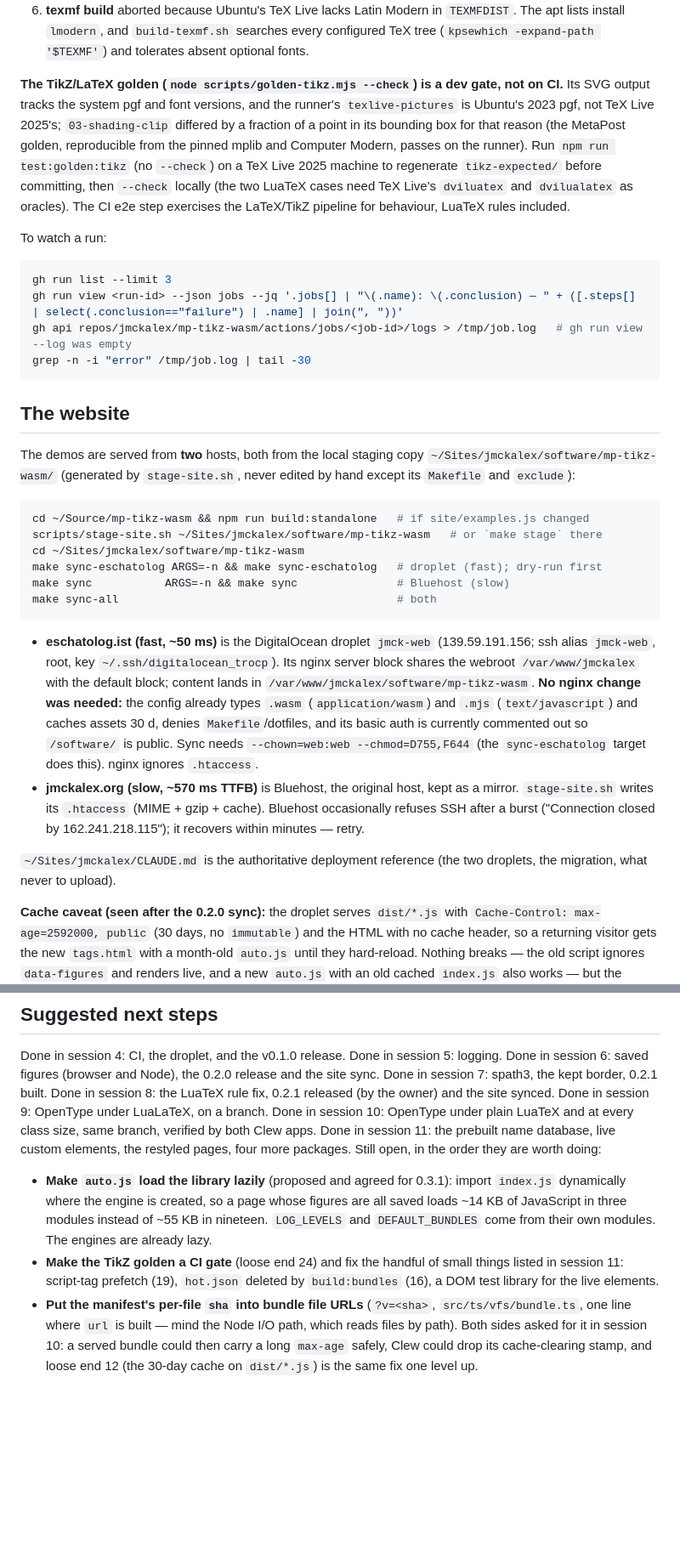
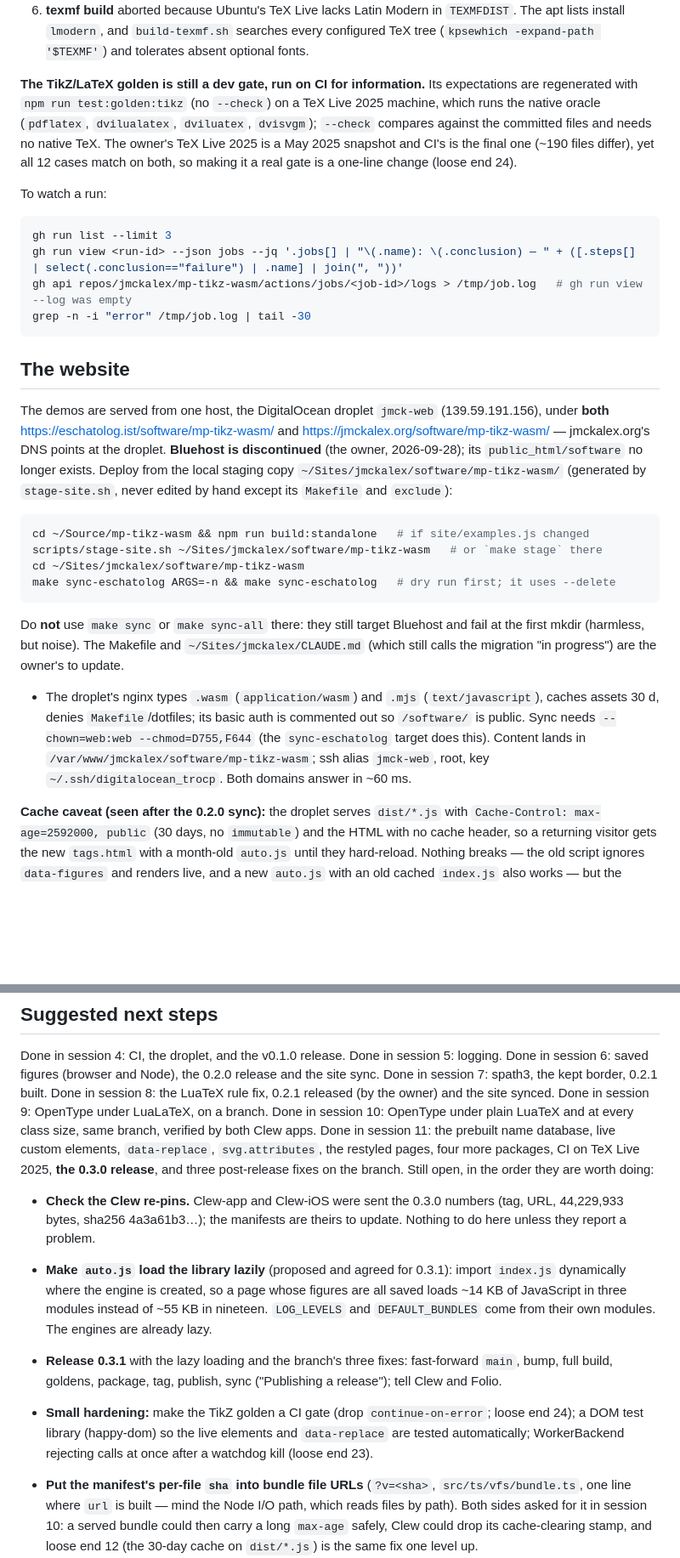
Before and after one commit to jmckalex/mp-tikz-wasm, a Markdown page: HANDOVER.md, 2 parts joined by grey strips. Shown at 85% size. GitHub-like rendering; blank space fills up the shorter version.

````diff
--- a/HANDOVER.md
+++ b/HANDOVER.md
@@ -845,16 +846,14 @@ c24dbb3, all pushed):
    searches every configured TeX tree (`kpsewhich -expand-path '$TEXMF'`)
    and tolerates absent optional fonts.
 
-**The TikZ/LaTeX golden (`node scripts/golden-tikz.mjs --check`) is a dev
-gate, not on CI.** Its SVG output tracks the system pgf and font versions,
-and the runner's `texlive-pictures` is Ubuntu's 2023 pgf, not TeX Live
-2025's; `03-shading-clip` differed by a fraction of a point in its bounding
-box for that reason (the MetaPost golden, reproducible from the pinned mplib
-and Computer Modern, passes on the runner). Run `npm run test:golden:tikz`
-(no `--check`) on a TeX Live 2025 machine to regenerate `tikz-expected/`
-before committing, then `--check` locally (the two LuaTeX cases need TeX
-Live's `dviluatex` and `dvilualatex` as oracles). The CI e2e step exercises
-the LaTeX/TikZ pipeline for behaviour, LuaTeX rules included.
+**The TikZ/LaTeX golden is still a dev gate, run on CI for information.**
+Its expectations are regenerated with `npm run test:golden:tikz` (no
+`--check`) on a TeX Live 2025 machine, which runs the native oracle
+(`pdflatex`, `dvilualatex`, `dviluatex`, `dvisvgm`); `--check` compares
+against the committed files and needs no native TeX. The owner's TeX Live
+2025 is a May 2025 snapshot and CI's is the final one (~190 files differ), yet
+all 12 cases match on both, so making it a real gate is a one-line change
+(loose end 24).
 
 To watch a run:
 
@@ -867,7 +866,11 @@ grep -n -i "error" /tmp/job.log | tail -30
 
 ## The website
 
-The demos are served from **two** hosts, both from the local staging copy
+The demos are served from one host, the DigitalOcean droplet `jmck-web`
+(139.59.191.156), under **both** <https://eschatolog.ist/software/mp-tikz-wasm/>
+and <https://jmckalex.org/software/mp-tikz-wasm/> — jmckalex.org's DNS points at
+the droplet. **Bluehost is discontinued** (the owner, 2026-09-28); its
+`public_html/software` no longer exists. Deploy from the local staging copy
 `~/Sites/jmckalex/software/mp-tikz-wasm/` (generated by `stage-site.sh`, never
 edited by hand except its `Makefile` and `exclude`):
 
@@ -875,27 +878,21 @@ edited by hand except its `Makefile` and `exclude`):
 cd ~/Source/mp-tikz-wasm && npm run build:standalone   # if site/examples.js changed
 scripts/stage-site.sh ~/Sites/jmckalex/software/mp-tikz-wasm   # or `make stage` there
 cd ~/Sites/jmckalex/software/mp-tikz-wasm
-make sync-eschatolog ARGS=-n && make sync-eschatolog   # droplet (fast); dry-run first
-make sync           ARGS=-n && make sync               # Bluehost (slow)
-make sync-all                                          # both
+make sync-eschatolog ARGS=-n && make sync-eschatolog   # dry run first; it uses --delete
 ```
 
-- **eschatolog.ist (fast, ~50 ms)** is the DigitalOcean droplet `jmck-web`
-  (139.59.191.156; ssh alias `jmck-web`, root, key `~/.ssh/digitalocean_trocp`).
-  Its nginx server block shares the webroot `/var/www/jmckalex` with the
-  default block; content lands in `/var/www/jmckalex/software/mp-tikz-wasm`.
-  **No nginx change was needed:** the config already types `.wasm`
-  (`application/wasm`) and `.mjs` (`text/javascript`) and caches assets 30 d,
-  denies `Makefile`/dotfiles, and its basic auth is currently commented out so
-  `/software/` is public. Sync needs `--chown=web:web --chmod=D755,F644` (the
-  `sync-eschatolog` target does this). nginx ignores `.htaccess`.
-- **jmckalex.org (slow, ~570 ms TTFB)** is Bluehost, the original host, kept as
-  a mirror. `stage-site.sh` writes its `.htaccess` (MIME + gzip + cache).
-  Bluehost occasionally refuses SSH after a burst ("Connection closed by
-  162.241.218.115"); it recovers within minutes — retry.
+Do **not** use `make sync` or `make sync-all` there: they still target
+Bluehost and fail at the first mkdir (harmless, but noise). The Makefile and
+`~/Sites/jmckalex/CLAUDE.md` (which still calls the migration "in progress")
+are the owner's to update.
 
-`~/Sites/jmckalex/CLAUDE.md` is the authoritative deployment reference (the
-two droplets, the migration, what never to upload).
+- The droplet's nginx types `.wasm` (`application/wasm`) and `.mjs`
+  (`text/javascript`), caches assets 30 d, denies `Makefile`/dotfiles; its
+  basic auth is commented out so `/software/` is public. Sync needs
+  `--chown=web:web --chmod=D755,F644` (the `sync-eschatolog` target does this).
+  Content lands in `/var/www/jmckalex/software/mp-tikz-wasm`; ssh alias
+  `jmck-web`, root, key `~/.ssh/digitalocean_trocp`. Both domains answer in
+  ~60 ms.
 
 **Cache caveat (seen after the 0.2.0 sync):** the droplet serves `dist/*.js`
 with `Cache-Control: max-age=2592000, public` (30 days, no `immutable`) and
@@ -1229,17 +1232,27 @@ built. Done in session 8: the LuaTeX rule fix, 0.2.1 released (by the owner)
 and the site synced. Done in session 9: OpenType under LuaLaTeX, on a branch.
 Done in session 10: OpenType under plain LuaTeX and at every class size,
 same branch, verified by both Clew apps. Done in session 11: the prebuilt
-name database, live custom elements, the restyled pages, four more packages.
-Still open, in the order they are worth doing:
+name database, live custom elements, `data-replace`, `svg.attributes`, the
+restyled pages, four more packages, CI on TeX Live 2025, **the 0.3.0 release**,
+and three post-release fixes on the branch. Still open, in the order they are
+worth doing:
+
+- **Check the Clew re-pins.** Clew-app and Clew-iOS were sent the 0.3.0
+  numbers (tag, URL, 44,229,933 bytes, sha256 4a3a61b3…); the manifests are
+  theirs to update. Nothing to do here unless they report a problem.
 
 - **Make `auto.js` load the library lazily** (proposed and agreed for 0.3.1):
   import `index.js` dynamically where the engine is created, so a page whose
   figures are all saved loads ~14 KB of JavaScript in three modules instead
   of ~55 KB in nineteen. `LOG_LEVELS` and `DEFAULT_BUNDLES` come from their
   own modules. The engines are already lazy.
-- **Make the TikZ golden a CI gate** (loose end 24) and fix the handful of
-  small things listed in session 11: script-tag prefetch (19), `hot.json`
-  deleted by `build:bundles` (16), a DOM test library for the live elements.
+- **Release 0.3.1** with the lazy loading and the branch's three fixes:
+  fast-forward `main`, bump, full build, goldens, package, tag, publish, sync
+  ("Publishing a release"); tell Clew and Folio.
+- **Small hardening:** make the TikZ golden a CI gate (drop
+  `continue-on-error`; loose end 24); a DOM test library (happy-dom) so the
+  live elements and `data-replace` are tested automatically; WorkerBackend
+  rejecting calls at once after a watchdog kill (loose end 23).
 - **Put the manifest's per-file `sha` into bundle file URLs** (`?v=<sha>`,
   `src/ts/vfs/bundle.ts`, one line where `url` is built — mind the Node
   I/O path, which reads files by path). Both sides asked for it in session
````
Also changed, not shown: other parts of HANDOVER.md (+87 -80 lines).
